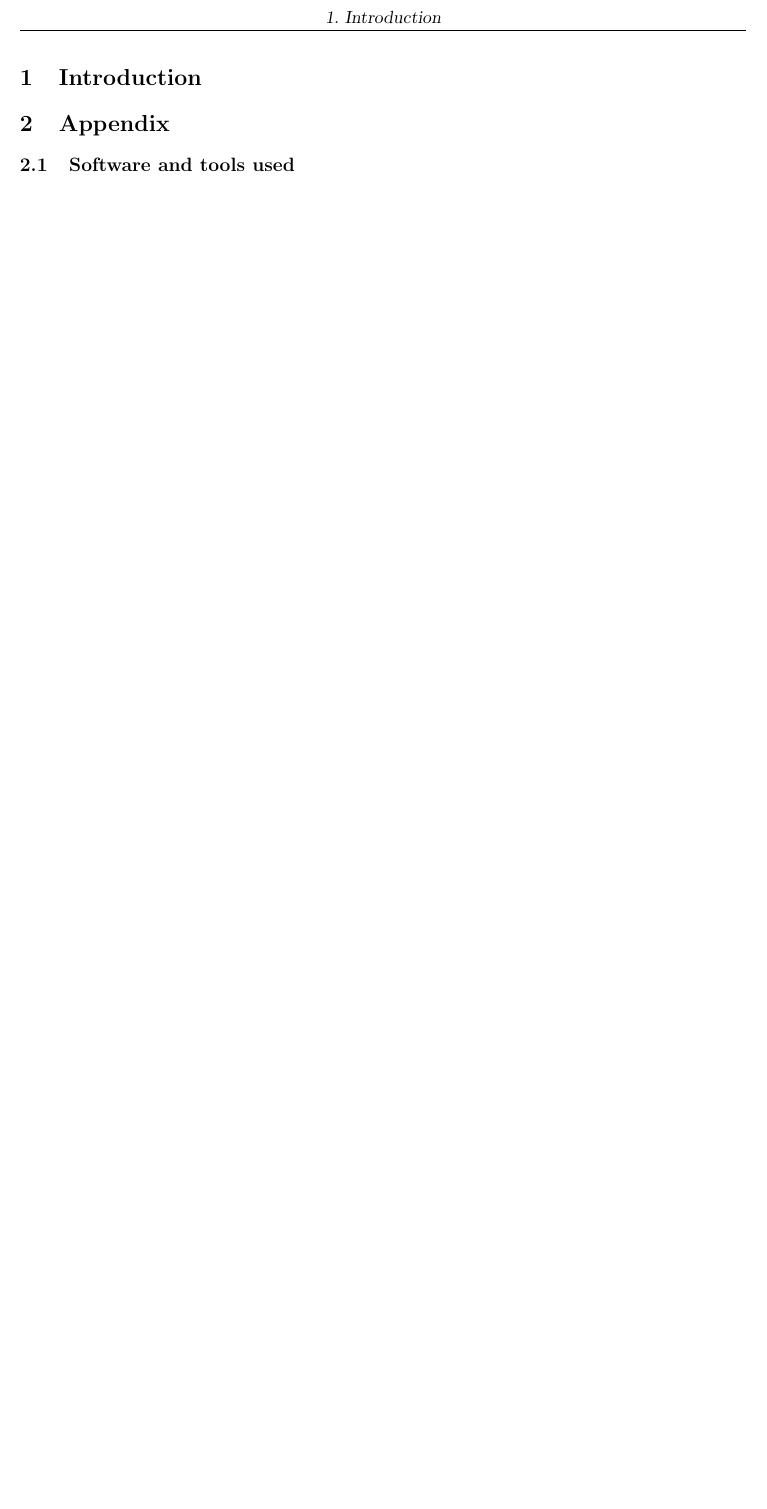
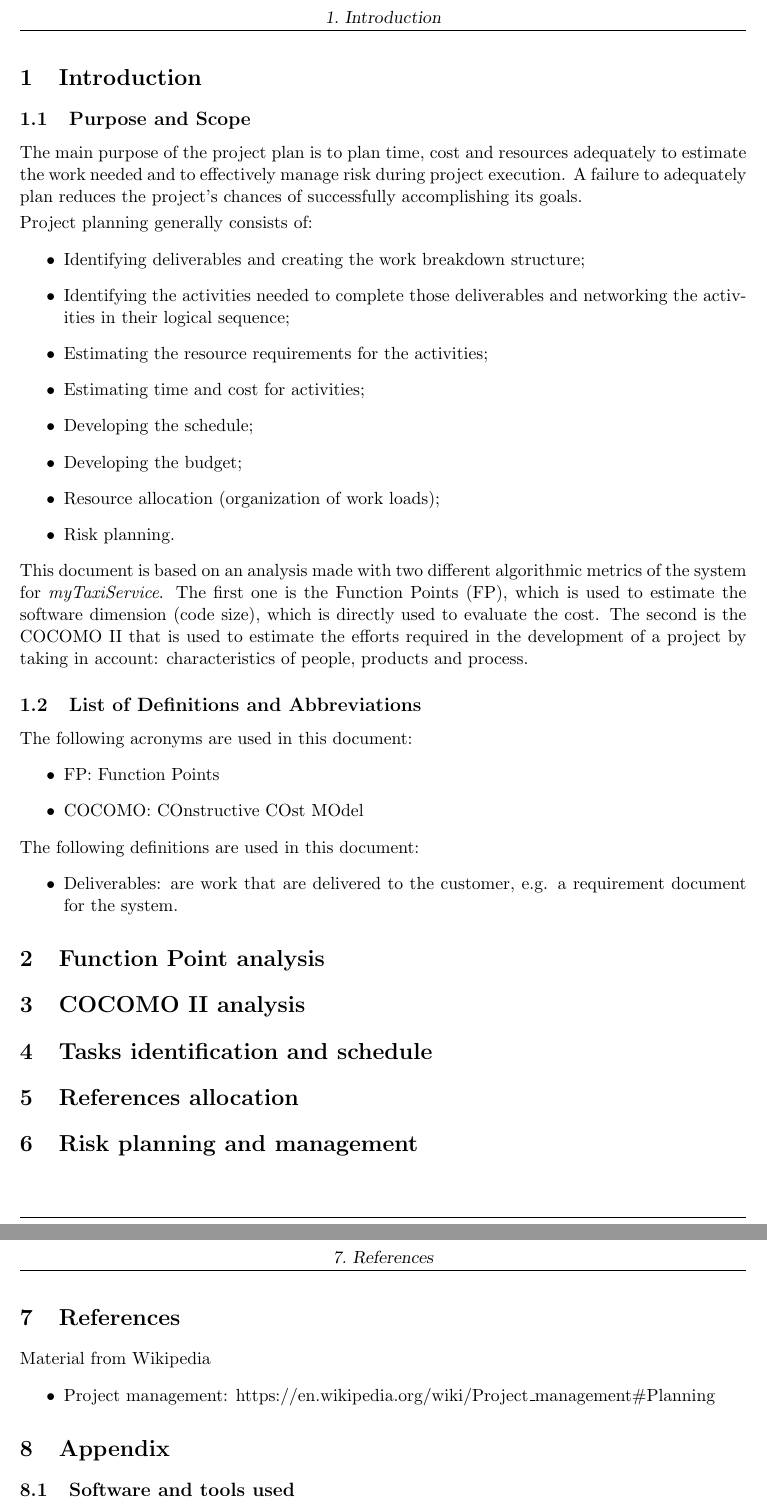
Before and after one commit to alessandrobaldassari/se2-polimi-baldassari-bendin-giarola, a LaTeX document (Project Plan/PPTeXstudio.tex): part of page 4 of 4 before the commit and two parts of pages 4 and 5 of 5 after it, the two joined at a grey line, cut so that both start at the same text, the shorter picture padded with empty space. Compiled offline with pdfLaTeX.

Commit message:
PP update: document skeleton + introduction

```diff
--- a/Project Plan/PPTeXstudio.tex
+++ b/Project Plan/PPTeXstudio.tex
@@ -99,10 +99,50 @@ Assignment 5: Project Plan\\
 	\setlength{\tabcolsep}{12pt}
 
 	\section{Introduction}
+		\subsection{Purpose and Scope}
+			The main purpose of the project plan is to plan time, cost and resources adequately to estimate the work needed and to effectively manage risk during project execution. A failure to adequately plan reduces the project's chances of successfully accomplishing its goals.\smallskip\\
+			Project planning generally consists of:
+			\begin{itemize}
+				\item Identifying deliverables and creating the work breakdown structure;
+				\item Identifying the activities needed to complete those deliverables and networking the activities in their logical sequence;
+				\item Estimating the resource requirements for the activities;
+				\item Estimating time and cost for activities;
+				\item Developing the schedule;
+				\item Developing the budget;
+				\item Resource allocation (organization of work loads);
+				\item Risk planning.
+			\end{itemize}
+			This document is based on an analysis made with two different algorithmic metrics of the system for \mts{}. The first one is the Function Points (FP), which is used to estimate the software dimension (code size), which is directly used to evaluate the cost. The second is the COCOMO II that is used to estimate the efforts required in the development of a project by taking in account: characteristics of people, products and process.
 
+		\subsection{List of Definitions and Abbreviations}
+			The following acronyms are used in this document:
+			\begin{itemize}
+				\item FP: Function Points
+				\item COCOMO: COnstructive COst MOdel
+			\end{itemize}
+			The following definitions are used in this document:
+			\begin{itemize}
+				\item Deliverables: are work that are delivered to the customer, e.g. a requirement document for the system.
+			\end{itemize}
+
+	\section{Function Point analysis}
+
+	\section{COCOMO II analysis}
+
+	\section{Tasks identification and schedule}
+
+	\section{References allocation}
+
+	\section{Risk planning and management}
+
+	\pagebreak
+	\section{References}
+		Material from Wikipedia
+		\begin{itemize}
+			\item Project management: \href{https://en.wikipedia.org/wiki/Project\_management\#Planning}{https://en.wikipedia.org/wiki/Project\_management\#Planning}
+		\end{itemize}
 
 	\section{Appendix}
-
 		\subsection{Software and tools used}
 		\begin{itemize}
 			\item TeXstudio 2.10.6 (\href{http://www.texstudio.org/}{http://www.texstudio.org/}) to redact and format this document.
```
Also changed, not shown: Project Plan/PPTeXstudio.pdf, Project Plan/PPTeXstudio.tex (6 more changed lines), 5 other files. Lines whose indentation alone changed are shown as unchanged.
